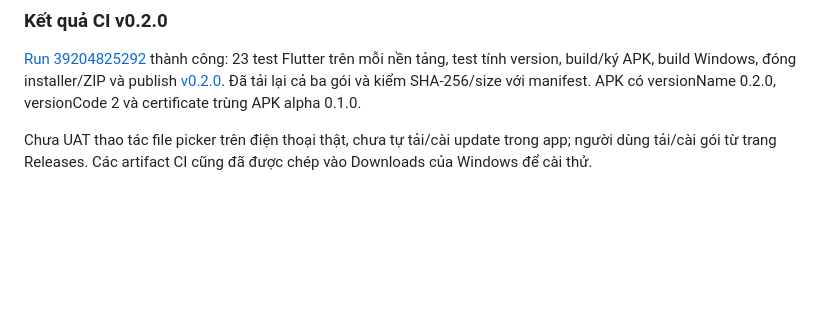
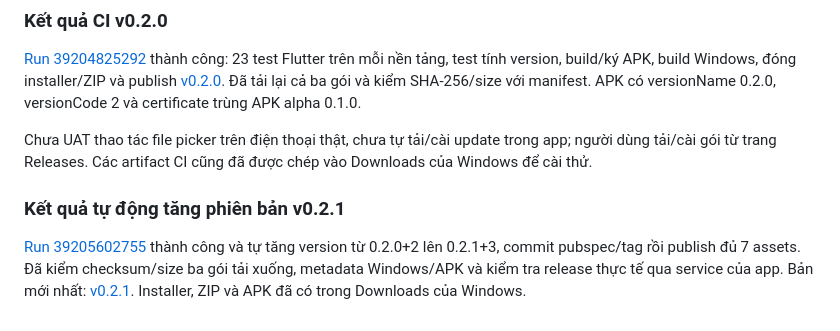
Before and after one commit to chimsedibui/vocabapp, a Markdown page: docs/10-implementation-status.md, the part around the change. Drawn GitHub-style; blank space fills up the shorter version.

```diff
--- a/docs/10-implementation-status.md
+++ b/docs/10-implementation-status.md
@@ -68,3 +68,7 @@ Các phần “chưa có trong alpha” phía trên là mốc lịch sử 0.1.0;
 [Run 39204825292](https://github.com/chimsedibui/vocabapp/actions/runs/39204825292) thành công: 23 test Flutter trên mỗi nền tảng, test tính version, build/ký APK, build Windows, đóng installer/ZIP và publish [v0.2.0](https://github.com/chimsedibui/vocabapp/releases/tag/v0.2.0). Đã tải lại cả ba gói và kiểm SHA-256/size với manifest. APK có versionName 0.2.0, versionCode 2 và certificate trùng APK alpha 0.1.0.
 
 Chưa UAT thao tác file picker trên điện thoại thật, chưa tự tải/cài update trong app; người dùng tải/cài gói từ trang Releases. Các artifact CI cũng đã được chép vào Downloads của Windows để cài thử.
+
+### Kết quả tự động tăng phiên bản v0.2.1
+
+[Run 39205602755](https://github.com/chimsedibui/vocabapp/actions/runs/39205602755) thành công và tự tăng version từ 0.2.0+2 lên 0.2.1+3, commit pubspec/tag rồi publish đủ 7 assets. Đã kiểm checksum/size ba gói tải xuống, metadata Windows/APK và kiểm tra release thực tế qua service của app. Bản mới nhất: [v0.2.1](https://github.com/chimsedibui/vocabapp/releases/tag/v0.2.1). Installer, ZIP và APK đã có trong Downloads của Windows.
```
Also changed, not shown: docs/12-releases-and-backups.md (+4 -0 lines).
